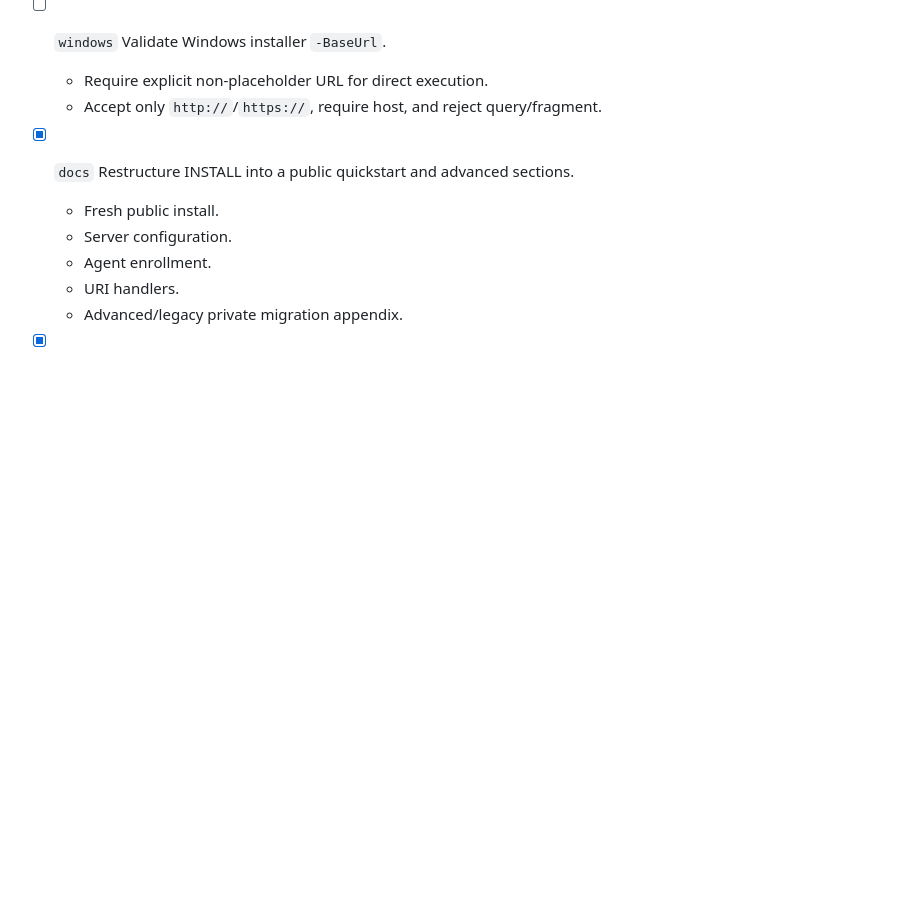
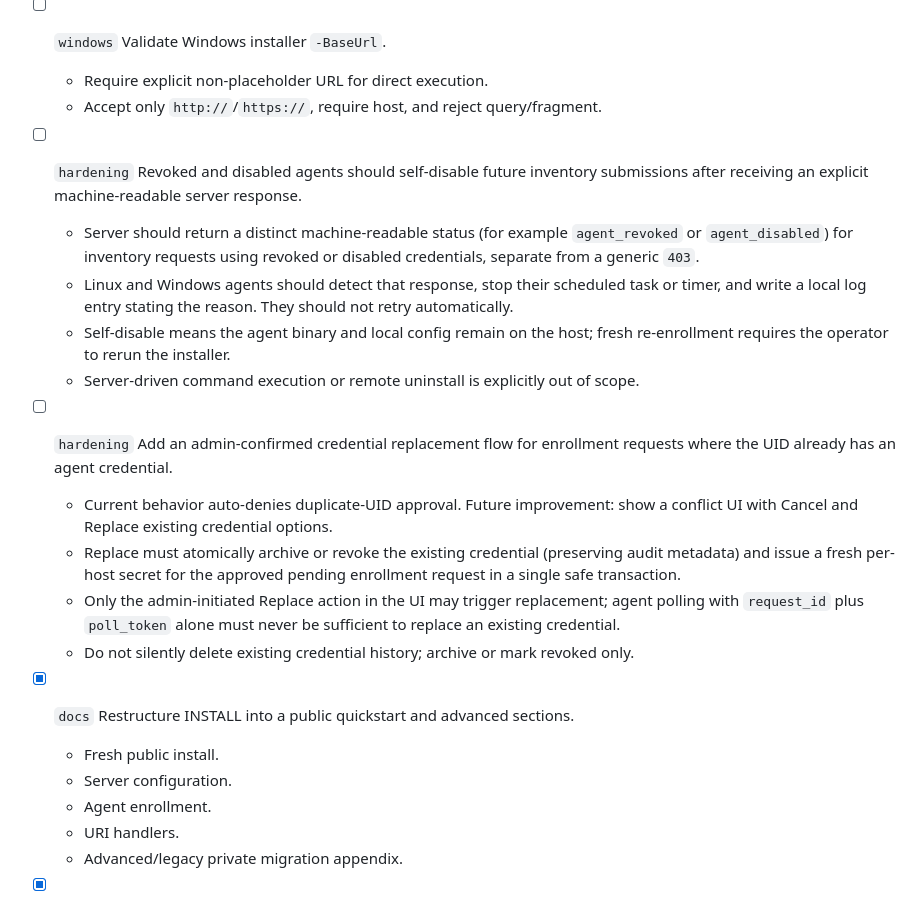
Before and after one commit to kopfik/ass-cmo, a Markdown page: TODO.md, the part around the change. Rendered like a GitHub page; blank space fills up the shorter version.

Commit message:
Track agent lifecycle hardening tasks

```diff
--- a/TODO.md
+++ b/TODO.md
@@ -117,6 +117,18 @@ These items are tracked after the final internal `v0.7.5` pre-public review snap
 - [ ] `windows` Validate Windows installer `-BaseUrl`.
   - Require explicit non-placeholder URL for direct execution.
   - Accept only `http://`/`https://`, require host, and reject query/fragment.
+
+- [ ] `hardening` Revoked and disabled agents should self-disable future inventory submissions after receiving an explicit machine-readable server response.
+  - Server should return a distinct machine-readable status (for example `agent_revoked` or `agent_disabled`) for inventory requests using revoked or disabled credentials, separate from a generic `403`.
+  - Linux and Windows agents should detect that response, stop their scheduled task or timer, and write a local log entry stating the reason. They should not retry automatically.
+  - Self-disable means the agent binary and local config remain on the host; fresh re-enrollment requires the operator to rerun the installer.
+  - Server-driven command execution or remote uninstall is explicitly out of scope.
+
+- [ ] `hardening` Add an admin-confirmed credential replacement flow for enrollment requests where the UID already has an agent credential.
+  - Current behavior auto-denies duplicate-UID approval. Future improvement: show a conflict UI with Cancel and Replace existing credential options.
+  - Replace must atomically archive or revoke the existing credential (preserving audit metadata) and issue a fresh per-host secret for the approved pending enrollment request in a single safe transaction.
+  - Only the admin-initiated Replace action in the UI may trigger replacement; agent polling with `request_id` plus `poll_token` alone must never be sufficient to replace an existing credential.
+  - Do not silently delete existing credential history; archive or mark revoked only.
 
 - [x] `docs` Restructure INSTALL into a public quickstart and advanced sections.
   - Fresh public install.
```
